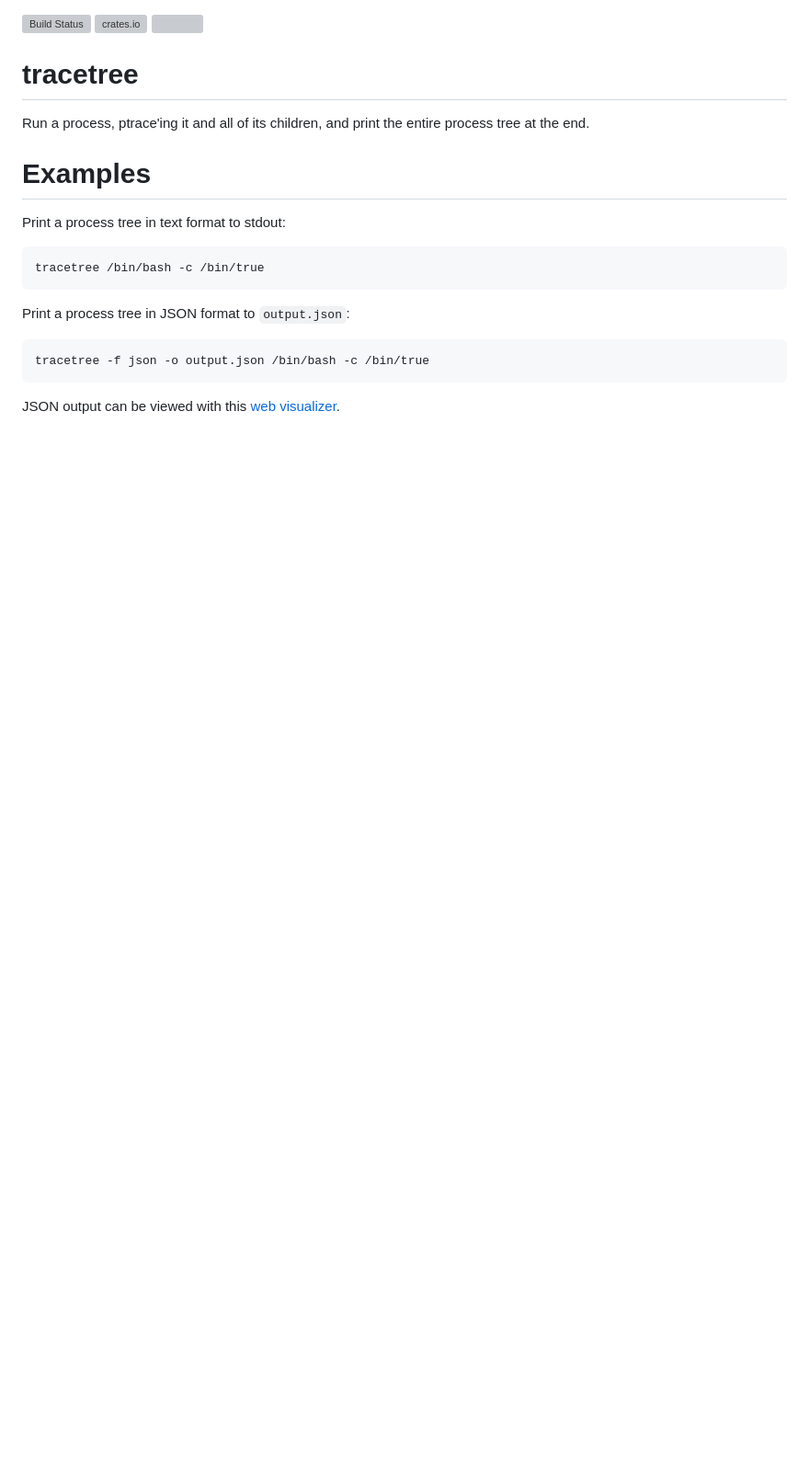
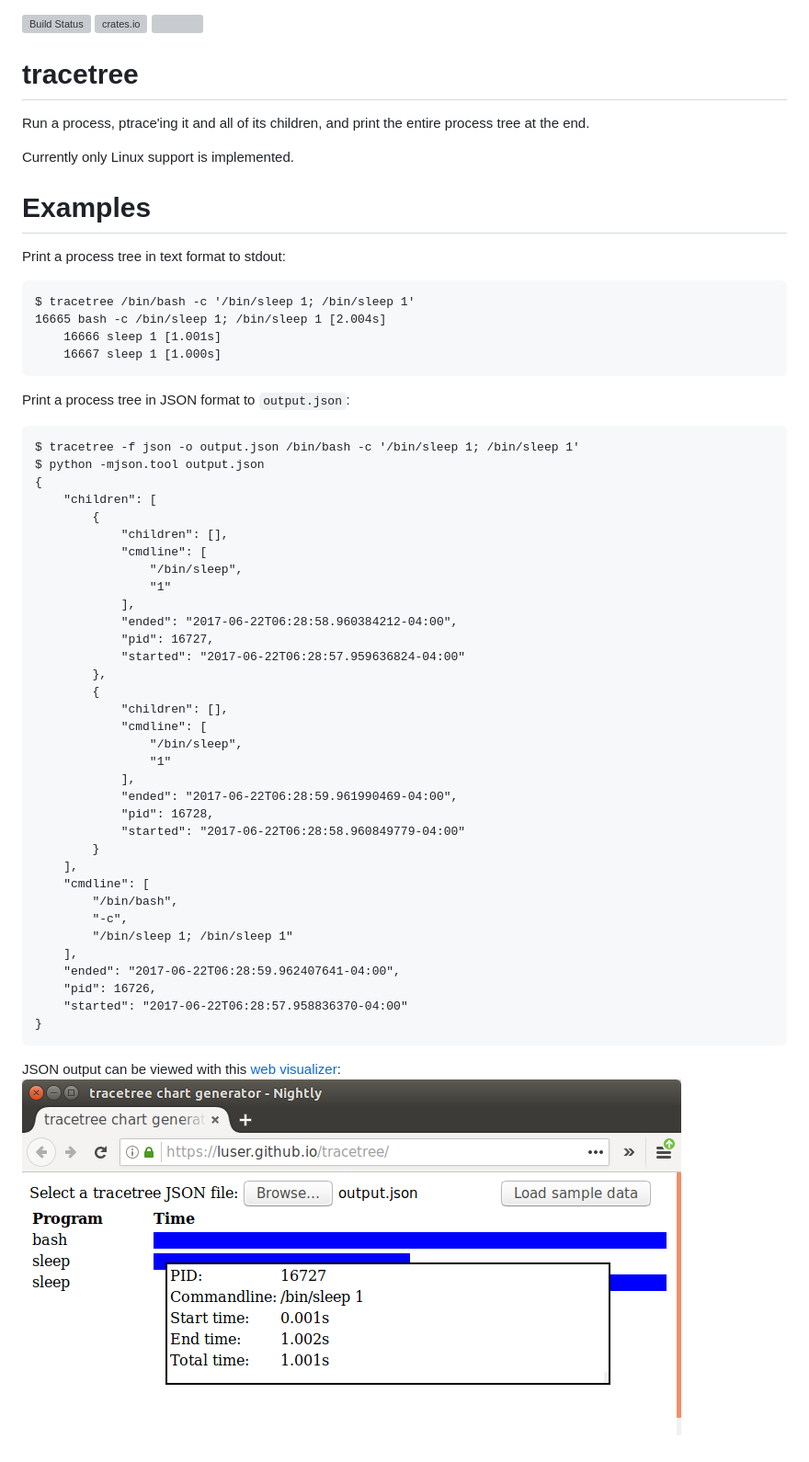
Before and after one commit to luser/tracetree, a Markdown page: README.md, the part around the change. Shown: that part at 92% size. GitHub-like rendering; pictures changed too: docs/webviewer.png (added); blank space fills up the shorter version; grey boxes are pictures that could not be loaded.

Commit message:
add output to examples in README, add a screenshot of the web viewer

```diff
--- a/README.md
+++ b/README.md
@@ -4,16 +4,56 @@ tracetree
 =========
 Run a process, ptrace'ing it and all of its children, and print the entire process tree at the end.
 
+Currently only Linux support is implemented.
+
 Examples
 ========
 
 Print a process tree in text format to stdout:
 
-    tracetree /bin/bash -c /bin/true
+    $ tracetree /bin/bash -c '/bin/sleep 1; /bin/sleep 1'
+    16665 bash -c /bin/sleep 1; /bin/sleep 1 [2.004s]
+    	16666 sleep 1 [1.001s]
+    	16667 sleep 1 [1.000s]
 
 
 Print a process tree in JSON format to `output.json`:
 
-    tracetree -f json -o output.json /bin/bash -c /bin/true
+    $ tracetree -f json -o output.json /bin/bash -c '/bin/sleep 1; /bin/sleep 1'
+    $ python -mjson.tool output.json
+    {
+        "children": [
+            {
+                "children": [],
+                "cmdline": [
+                    "/bin/sleep",
+                    "1"
+                ],
+                "ended": "2017-06-22T06:28:58.960384212-04:00",
+                "pid": 16727,
+                "started": "2017-06-22T06:28:57.959636824-04:00"
+            },
+            {
+                "children": [],
+                "cmdline": [
+                    "/bin/sleep",
+                    "1"
+                ],
+                "ended": "2017-06-22T06:28:59.961990469-04:00",
+                "pid": 16728,
+                "started": "2017-06-22T06:28:58.960849779-04:00"
+            }
+        ],
+        "cmdline": [
+            "/bin/bash",
+            "-c",
+            "/bin/sleep 1; /bin/sleep 1"
+        ],
+        "ended": "2017-06-22T06:28:59.962407641-04:00",
+        "pid": 16726,
+        "started": "2017-06-22T06:28:57.958836370-04:00"
+    }
 
-JSON output can be viewed with this [web visualizer](https://luser.github.io/tracetree/).
+
+JSON output can be viewed with this [web visualizer](https://luser.github.io/tracetree/):
+![The web viewer displaying the JSON output from the previous command](docs/webviewer.png)
```
